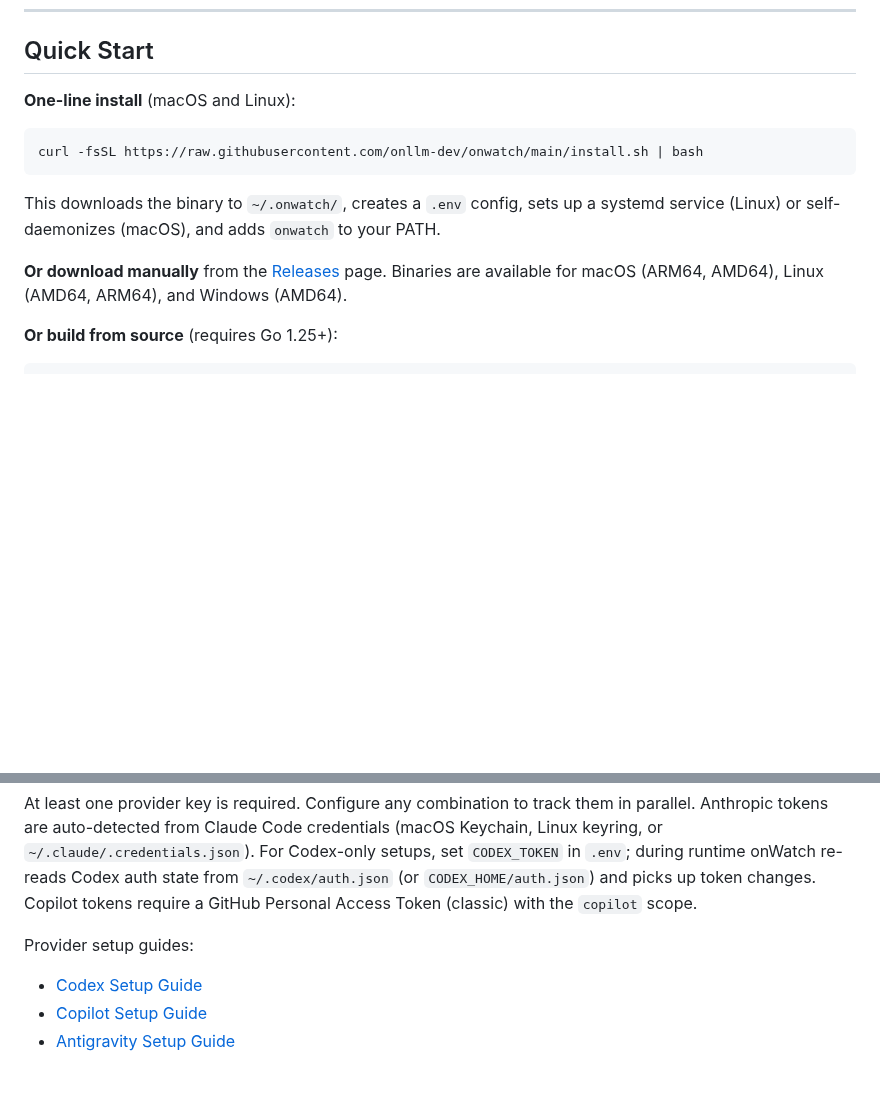
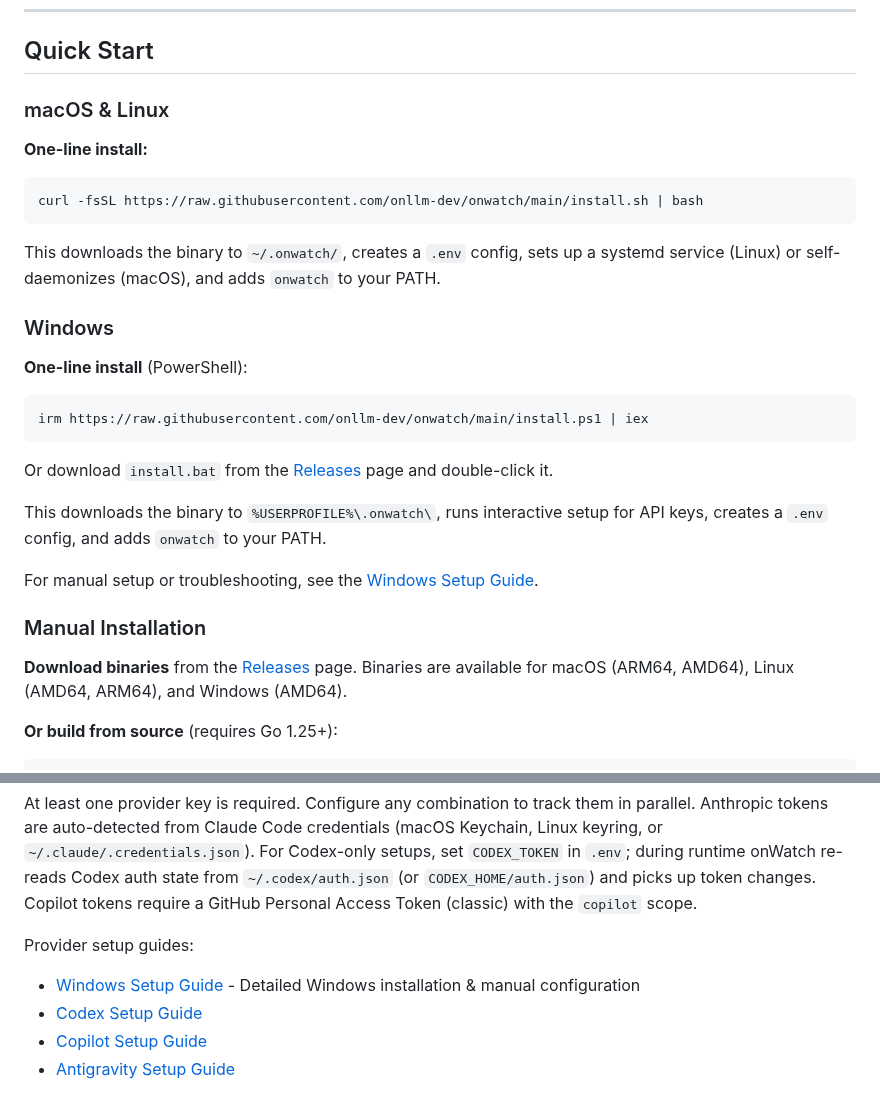
Before and after one commit to onllm-dev/onWatch, a Markdown page: README.md, 2 parts joined by grey strips. Drawn GitHub-style; blank space fills up the shorter version.

````diff
--- a/README.md
+++ b/README.md
@@ -28,7 +28,9 @@ onWatch fills the gap between "current usage snapshot" and the historical, per-c
 
 ## Quick Start
 
-**One-line install** (macOS and Linux):
+### macOS & Linux
+
+**One-line install:**
 
 ```bash
 curl -fsSL https://raw.githubusercontent.com/onllm-dev/onwatch/main/install.sh | bash
@@ -36,7 +38,23 @@ curl -fsSL https://raw.githubusercontent.com/onllm-dev/onwatch/main/install.sh |
 
 This downloads the binary to `~/.onwatch/`, creates a `.env` config, sets up a systemd service (Linux) or self-daemonizes (macOS), and adds `onwatch` to your PATH.
 
-**Or download manually** from the [Releases](https://github.com/onllm-dev/onwatch/releases) page. Binaries are available for macOS (ARM64, AMD64), Linux (AMD64, ARM64), and Windows (AMD64).
+### Windows
+
+**One-line install** (PowerShell):
+
+```powershell
+irm https://raw.githubusercontent.com/onllm-dev/onwatch/main/install.ps1 | iex
+```
+
+Or download `install.bat` from the [Releases](https://github.com/onllm-dev/onwatch/releases) page and double-click it.
+
+This downloads the binary to `%USERPROFILE%\.onwatch\`, runs interactive setup for API keys, creates a `.env` config, and adds `onwatch` to your PATH.
+
+For manual setup or troubleshooting, see the [Windows Setup Guide](docs/WINDOWS_SETUP.md).
+
+### Manual Installation
+
+**Download binaries** from the [Releases](https://github.com/onllm-dev/onwatch/releases) page. Binaries are available for macOS (ARM64, AMD64), Linux (AMD64, ARM64), and Windows (AMD64).
 
 **Or build from source** (requires Go 1.25+):
 
@@ -78,6 +96,7 @@ ONWATCH_ADMIN_PASS=changeme
 At least one provider key is required. Configure any combination to track them in parallel. Anthropic tokens are auto-detected from Claude Code credentials (macOS Keychain, Linux keyring, or `~/.claude/.credentials.json`). For Codex-only setups, set `CODEX_TOKEN` in `.env`; during runtime onWatch re-reads Codex auth state from `~/.codex/auth.json` (or `CODEX_HOME/auth.json`) and picks up token changes. Copilot tokens require a GitHub Personal Access Token (classic) with the `copilot` scope.
 
 Provider setup guides:
+- [Windows Setup Guide](docs/WINDOWS_SETUP.md) - Detailed Windows installation & manual configuration
 - [Codex Setup Guide](docs/CODEX_SETUP.md)
 - [Copilot Setup Guide](docs/COPILOT_SETUP.md)
 - [Antigravity Setup Guide](docs/ANTIGRAVITY_SETUP.md)
````
Also changed, not shown: docs/WINDOWS_SETUP.md (added, +386 -0 lines).
